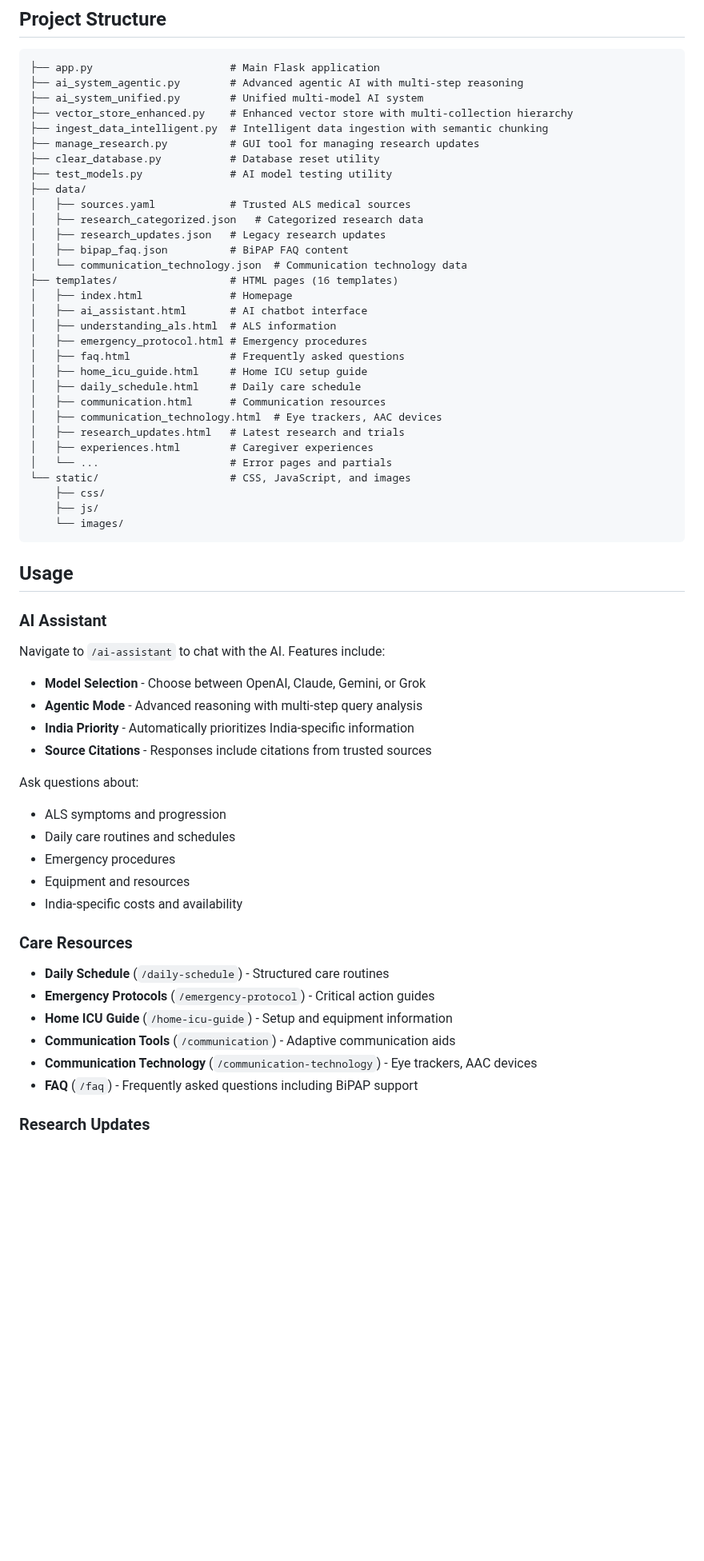
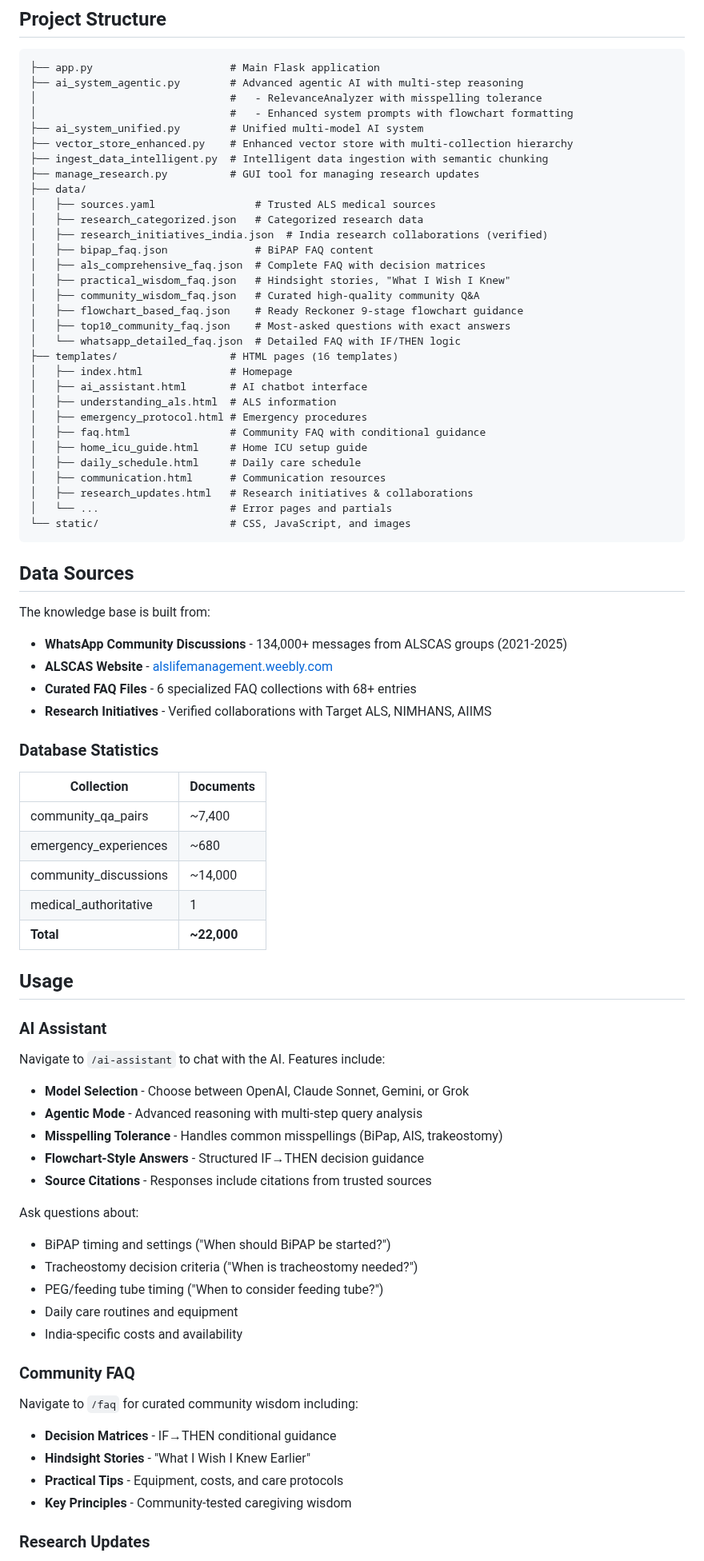
Before and after one commit to rishabhrd09/als-compass, a Markdown page: README.md, the part around one of its changes. Shown at 80% size. Rendered like a GitHub page; blank space fills up the shorter version.

Commit message:
Updated README with current project features and documentation

````diff
--- a/README.md
+++ b/README.md
@@ -68,59 +69,76 @@ PORT=5000
 ```
 ├── app.py                      # Main Flask application
 ├── ai_system_agentic.py        # Advanced agentic AI with multi-step reasoning
+│                               #   - RelevanceAnalyzer with misspelling tolerance
+│                               #   - Enhanced system prompts with flowchart formatting
 ├── ai_system_unified.py        # Unified multi-model AI system
 ├── vector_store_enhanced.py    # Enhanced vector store with multi-collection hierarchy
 ├── ingest_data_intelligent.py  # Intelligent data ingestion with semantic chunking
 ├── manage_research.py          # GUI tool for managing research updates
-├── clear_database.py           # Database reset utility
-├── test_models.py              # AI model testing utility
 ├── data/
-│   ├── sources.yaml            # Trusted ALS medical sources
+│   ├── sources.yaml                # Trusted ALS medical sources
 │   ├── research_categorized.json   # Categorized research data
-│   ├── research_updates.json   # Legacy research updates
-│   ├── bipap_faq.json          # BiPAP FAQ content
-│   └── communication_technology.json  # Communication technology data
+│   ├── research_initiatives_india.json  # India research collaborations (verified)
+│   ├── bipap_faq.json              # BiPAP FAQ content
+│   ├── als_comprehensive_faq.json  # Complete FAQ with decision matrices
+│   ├── practical_wisdom_faq.json   # Hindsight stories, "What I Wish I Knew"
+│   ├── community_wisdom_faq.json   # Curated high-quality community Q&A
+│   ├── flowchart_based_faq.json    # Ready Reckoner 9-stage flowchart guidance
+│   ├── top10_community_faq.json    # Most-asked questions with exact answers
+│   └── whatsapp_detailed_faq.json  # Detailed FAQ with IF/THEN logic
 ├── templates/                  # HTML pages (16 templates)
 │   ├── index.html              # Homepage
 │   ├── ai_assistant.html       # AI chatbot interface
 │   ├── understanding_als.html  # ALS information
 │   ├── emergency_protocol.html # Emergency procedures
-│   ├── faq.html                # Frequently asked questions
+│   ├── faq.html                # Community FAQ with conditional guidance
 │   ├── home_icu_guide.html     # Home ICU setup guide
 │   ├── daily_schedule.html     # Daily care schedule
 │   ├── communication.html      # Communication resources
-│   ├── communication_technology.html  # Eye trackers, AAC devices
-│   ├── research_updates.html   # Latest research and trials
-│   ├── experiences.html        # Caregiver experiences
+│   ├── research_updates.html   # Research initiatives & collaborations
 │   └── ...                     # Error pages and partials
 └── static/                     # CSS, JavaScript, and images
-    ├── css/
-    ├── js/
-    └── images/
 ```
+
+## Data Sources
+
+The knowledge base is built from:
+- **WhatsApp Community Discussions** - 134,000+ messages from ALSCAS groups (2021-2025)
+- **ALSCAS Website** - [alslifemanagement.weebly.com](https://alslifemanagement.weebly.com)
+- **Curated FAQ Files** - 6 specialized FAQ collections with 68+ entries
+- **Research Initiatives** - Verified collaborations with Target ALS, NIMHANS, AIIMS
+
+### Database Statistics
+| Collection | Documents |
+|------------|-----------|
+| community_qa_pairs | ~7,400 |
+| emergency_experiences | ~680 |
+| community_discussions | ~14,000 |
+| medical_authoritative | 1 |
+| **Total** | **~22,000** |
 
 ## Usage
 
 ### AI Assistant
 Navigate to `/ai-assistant` to chat with the AI. Features include:
-- **Model Selection** - Choose between OpenAI, Claude, Gemini, or Grok
+- **Model Selection** - Choose between OpenAI, Claude Sonnet, Gemini, or Grok
 - **Agentic Mode** - Advanced reasoning with multi-step query analysis
-- **India Priority** - Automatically prioritizes India-specific information
+- **Misspelling Tolerance** - Handles common misspellings (BiPap, AlS, trakeostomy)
+- **Flowchart-Style Answers** - Structured IF→THEN decision guidance
 - **Source Citations** - Responses include citations from trusted sources
 
 Ask questions about:
-- ALS symptoms and progression
-- Daily care routines and schedules
-- Emergency procedures
-- Equipment and resources
+- BiPAP timing and settings ("When should BiPAP be started?")
+- Tracheostomy decision criteria ("When is tracheostomy needed?")
+- PEG/feeding tube timing ("When to consider feeding tube?")
+- Daily care routines and equipment
 - India-specific costs and availability
 
-### Care Resources
-- **Daily Schedule** (`/daily-schedule`) - Structured care routines
-- **Emergency Protocols** (`/emergency-protocol`) - Critical action guides
-- **Home ICU Guide** (`/home-icu-guide`) - Setup and equipment information
-- **Communication Tools** (`/communication`) - Adaptive communication aids
-- **Communication Technology** (`/communication-technology`) - Eye trackers, AAC devices
-- **FAQ** (`/faq`) - Frequently asked questions including BiPAP support
+### Community FAQ
+Navigate to `/faq` for curated community wisdom including:
+- **Decision Matrices** - IF→THEN conditional guidance
+- **Hindsight Stories** - "What I Wish I Knew Earlier"
+- **Practical Tips** - Equipment, costs, and care protocols
+- **Key Principles** - Community-tested caregiving wisdom
 
 ### Research Updates
````
Also changed, not shown: other parts of README.md (+41 -34 lines).
